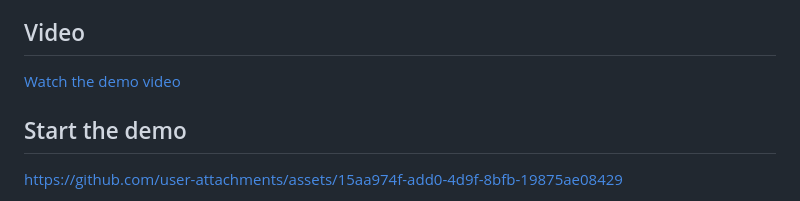
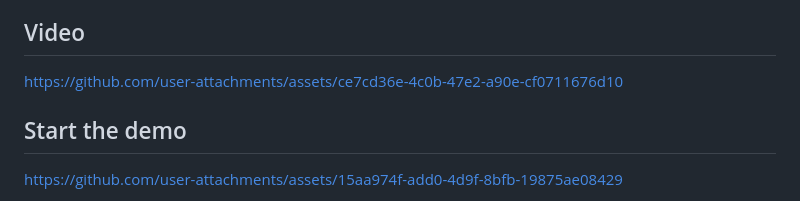
Before and after one commit to maxshen01/Physical-Hackathon, a Markdown page: README.md, the part around the change. GitHub-like rendering.

Commit message:
Embed app demo video in README

```diff
--- a/README.md
+++ b/README.md
@@ -14,7 +14,8 @@ An iPhone demo with one guided flow:
 The live camera is used for recognition and placement; no video recording is saved. A captured image is one pose, not a start/peak/finish sequence or a verified repetition. The app never fabricates those stages. Single-image feedback avoids depth/range targets and clinical joint-angle claims.
 
 ## Video
-[Watch the demo video](video/WhatsApp%20Video%202026-10-17%20at%2015.53.57.mp4)
+
+https://github.com/user-attachments/assets/ce7cd36e-4c0b-47e2-a90e-cf0711676d10
 
 ## Start the demo
 
```
